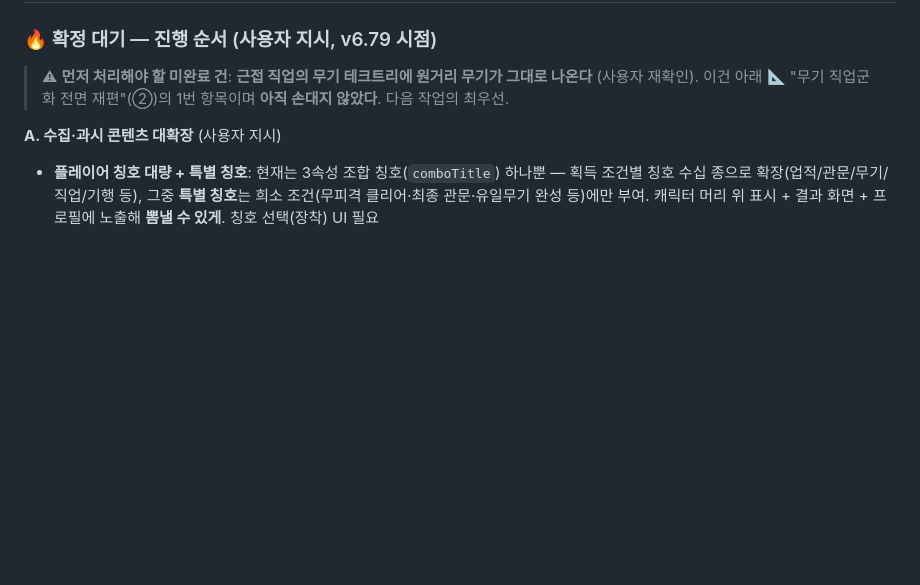
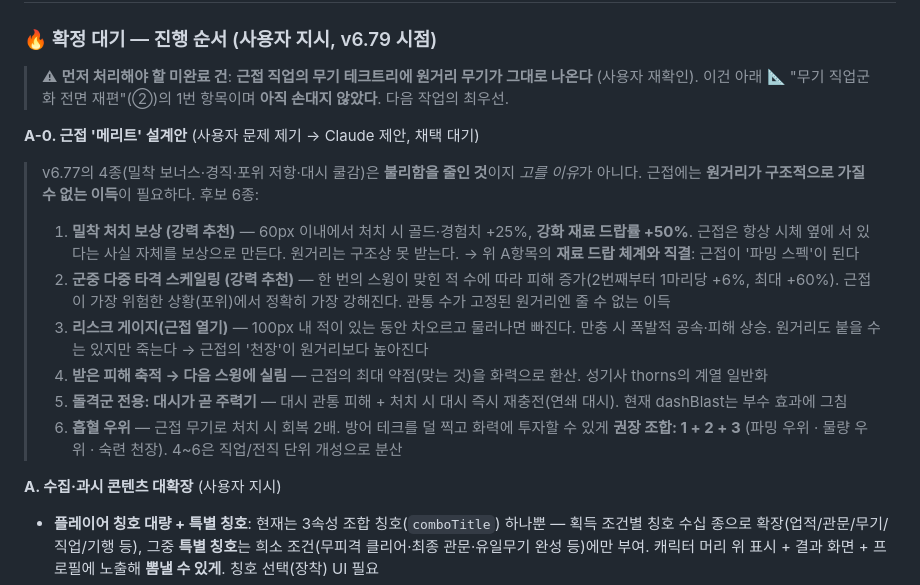
Before and after one commit to DanEweb/game, a Markdown page: ROADMAP.md, the part around the change. Rendered like a GitHub page; blank space fills up the shorter version.

Commit message:
docs: 근접 메리트 설계안 6종 로드맵 등록 (밀착 처치 보상/군중 스케일링/리스크 게이지 등)

```diff
--- a/ROADMAP.md
+++ b/ROADMAP.md
@@ -484,6 +484,21 @@
 ### 🔥 확정 대기 — 진행 순서 (사용자 지시, v6.79 시점)
 > ⚠ **먼저 처리해야 할 미완료 건**: **근접 직업의 무기 테크트리에 원거리 무기가 그대로 나온다** (사용자 재확인).
 > 이건 아래 📐 "무기 직업군화 전면 재편"(②)의 1번 항목이며 **아직 손대지 않았다**. 다음 작업의 최우선.
+
+**A-0. 근접 '메리트' 설계안** (사용자 문제 제기 → Claude 제안, 채택 대기)
+> v6.77의 4종(밀착 보너스·경직·포위 저항·대시 쿨감)은 **불리함을 줄인 것**이지 *고를 이유*가 아니다.
+> 근접에는 **원거리가 구조적으로 가질 수 없는 이득**이 필요하다. 후보 6종:
+> 1. **밀착 처치 보상 (강력 추천)** — 60px 이내에서 처치 시 골드·경험치 +25%, **강화 재료 드랍률 +50%**.
+>    근접은 항상 시체 옆에 서 있다는 사실 자체를 보상으로 만든다. 원거리는 구조상 못 받는다.
+>    → 위 A항목의 **재료 드랍 체계와 직결**: 근접이 '파밍 스펙'이 된다
+> 2. **군중 다중 타격 스케일링 (강력 추천)** — 한 번의 스윙이 맞힌 적 수에 따라 피해 증가(2번째부터 1마리당 +6%, 최대 +60%).
+>    근접이 가장 위험한 상황(포위)에서 정확히 가장 강해진다. 관통 수가 고정된 원거리엔 줄 수 없는 이득
+> 3. **리스크 게이지(근접 열기)** — 100px 내 적이 있는 동안 차오르고 물러나면 빠진다. 만충 시 폭발적 공속·피해 상승.
+>    원거리도 붙을 수는 있지만 죽는다 → 근접의 '천장'이 원거리보다 높아진다
+> 4. **받은 피해 축적 → 다음 스윙에 실림** — 근접의 최대 약점(맞는 것)을 화력으로 환산. 성기사 thorns의 계열 일반화
+> 5. **돌격군 전용: 대시가 곧 주력기** — 대시 관통 피해 + 처치 시 대시 즉시 재충전(연쇄 대시). 현재 dashBlast는 부수 효과에 그침
+> 6. **흡혈 우위** — 근접 무기로 처치 시 회복 2배. 방어 테크를 덜 찍고 화력에 투자할 수 있게
+> **권장 조합: 1 + 2 + 3** (파밍 우위 · 물량 우위 · 숙련 천장). 4~6은 직업/전직 단위 개성으로 분산
 
 **A. 수집·과시 콘텐츠 대확장** (사용자 지시)
 - **플레이어 칭호 대량 + 특별 칭호**: 현재는 3속성 조합 칭호(`comboTitle`) 하나뿐 —
```
